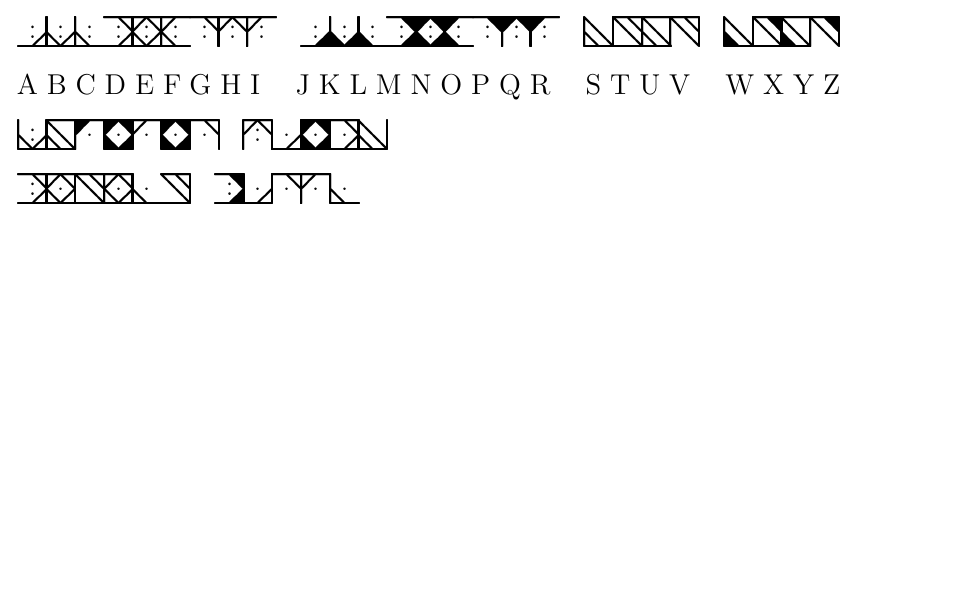
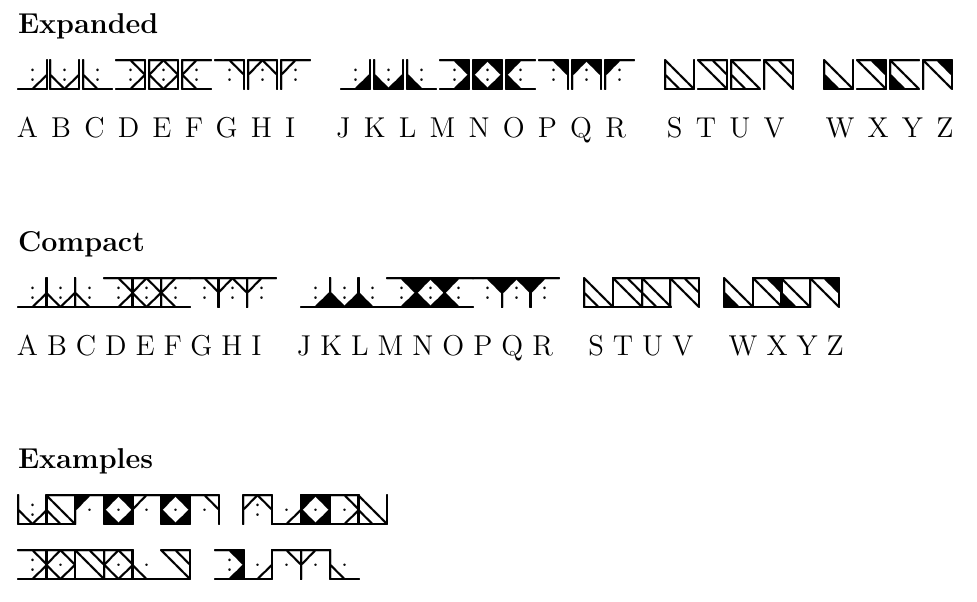
Before and after one commit to numinit/wizpen, a LaTeX document (spellbook.tex): part of the page, cut at the place of the change, the shorter picture padded with empty space. The pictures show the PDF file spellbook.pdf that the author committed with the source.

Commit message:
Add expanded/compact examples

```diff
--- a/spellbook.tex
+++ b/spellbook.tex
@@ -9,15 +9,30 @@
 
 \begin{document}
 
+\section*{Expanded}
+
 {
-    % Uncomment the \lsstyle to add a little spacing between symbols
-    \Large \wizpenfont \noindent %\lsstyle
+    \Large \wizpenfont \noindent \lsstyle
     ABCDEFGHI \enspace JKLMNOPQR \enspace STUV \enspace WXYZ \\ \\
 }
 {
     \Large \noindent
-    \textls[315] {ABCDEFGHI \enspace JKLMNOPQR \enspace STUV \enspace WXYZ} \\ \\
+    \textls[470] {ABCDEFGHI \enspace JKLMNOPQR \enspace STUV \enspace WXYZ} \\ \\
 }
+
+\section*{Compact}
+
+{
+    \Large \wizpenfont \noindent
+    ABCDEFGHI \enspace JKLMNOPQR \enspace STUV \enspace WXYZ \\ \\
+}
+{
+    \Large \noindent
+    \textls[320] {ABCDEFGHI \enspace JKLMNOPQR \enspace STUV \enspace WXYZ} \\ \\
+}
+
+\section*{Examples}
+
 {
     \Large \wizpenfont \noindent %\lsstyle
     Burning \enspace Hands \\ \\
```
Also changed, not shown: README.md, img/key.png, spellbook.pdf.
